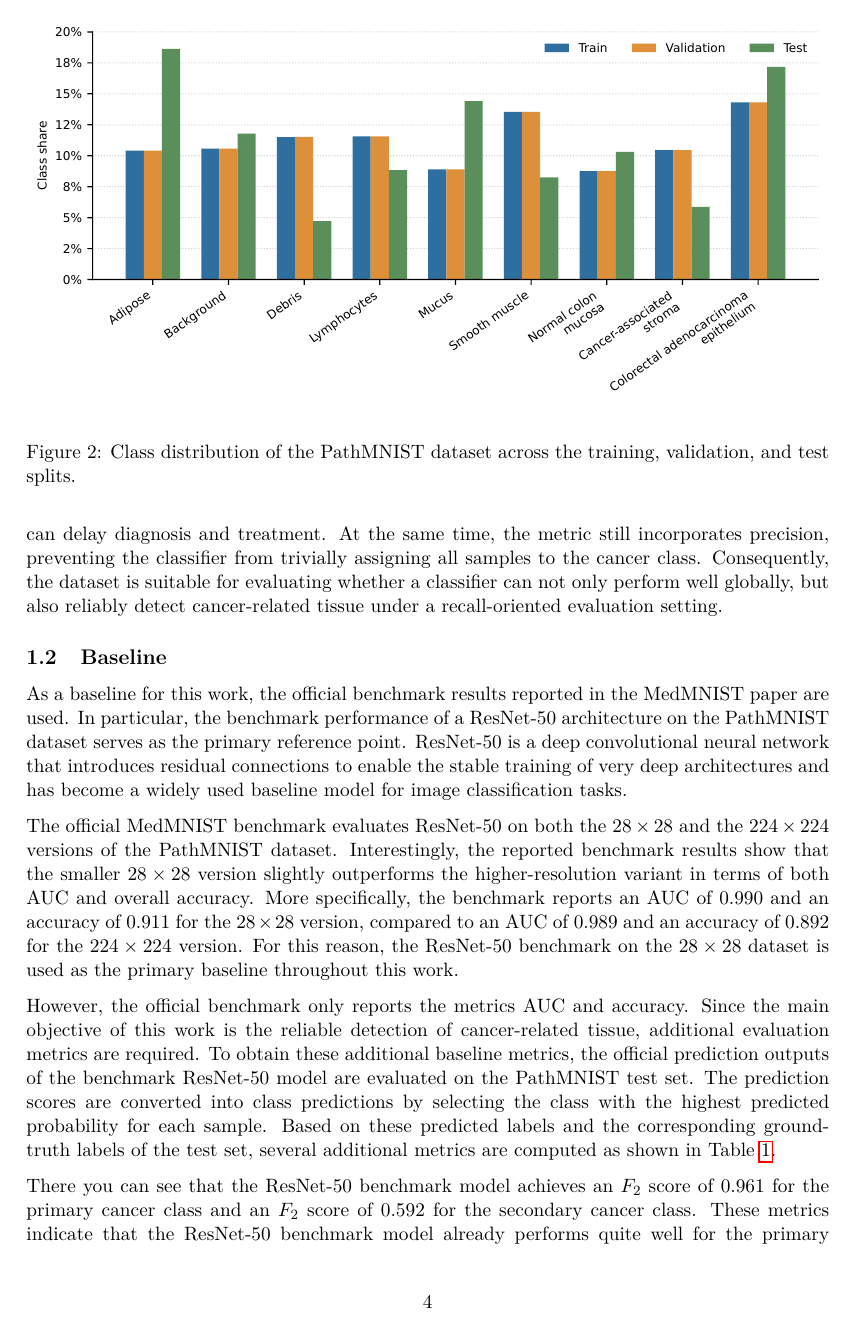
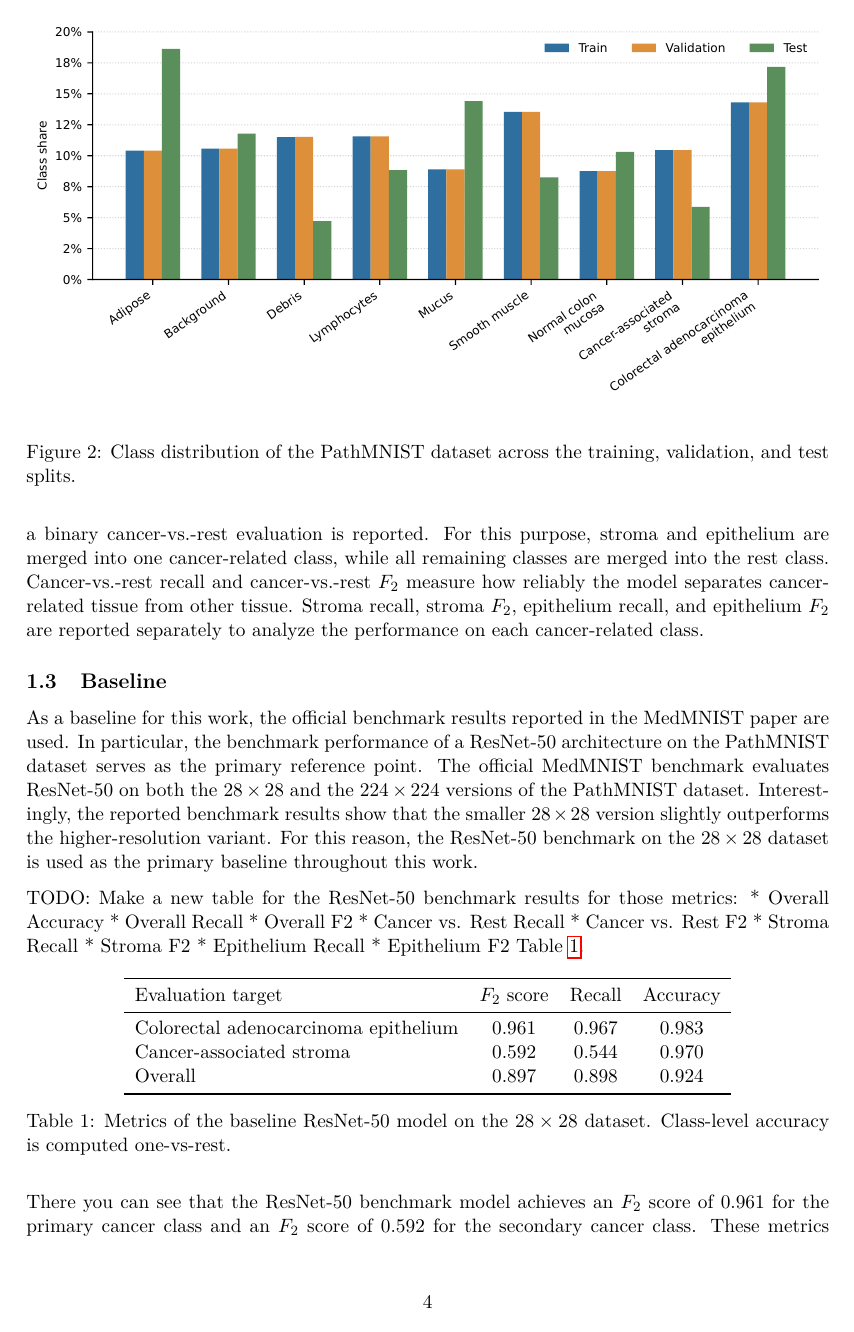
Before and after one commit to nickzerjeski/pathmnist-classification-improvement, a LaTeX paper (report/main.tex, which reads report/sections/introduction.tex): page 4 of 9 before the commit and page 4 of 10 after it. Compiled offline with pdfLaTeX.

Commit message:
updated introduction

```diff
--- a/report/sections/introduction.tex
+++ b/report/sections/introduction.tex
@@ -109,6 +97,3 @@ particularly important in a medical context because false negatives, where
 cancerous tissue is classified as non-cancerous, can delay diagnosis and
 treatment. At the same time, the metric still incorporates precision, preventing
 the classifier from trivially assigning all samples to the cancer class.
-Consequently, the dataset is suitable for evaluating whether a classifier can
-not only perform well globally, but also reliably detect cancer-related tissue
-under a recall-oriented evaluation setting.
@@ -115,31 +104,34 @@ under a recall-oriented evaluation setting.
+recall and $F_2$ scores. In addition to the individual class metrics, a binary
+cancer-vs.-rest evaluation is reported. For this purpose, stroma and epithelium
+are merged into one cancer-related class, while all remaining classes are merged
+into the rest class. Cancer-vs.-rest recall and cancer-vs.-rest $F_2$ measure
+how reliably the model separates cancer-related tissue from other tissue. Stroma
+recall, stroma $F_2$, epithelium recall, and epithelium $F_2$ are reported
+separately to analyze the performance on each cancer-related class.
+
 
 \subsection{Baseline}
 As a baseline for this work, the official benchmark results reported in the
 MedMNIST paper are used. In particular, the benchmark performance of a
 ResNet-50 architecture on the PathMNIST dataset serves as the primary reference
-point. ResNet-50 is a deep convolutional neural network that introduces residual
-connections to enable the stable training of very deep architectures and has
-become a widely used baseline model for image classification tasks.
-
-The official MedMNIST benchmark evaluates ResNet-50 on both the
+point. The official MedMNIST benchmark evaluates ResNet-50 on both the
 $28 \times 28$ and the $224 \times 224$ versions of the PathMNIST dataset.
 Interestingly, the reported benchmark results show that the smaller
-$28 \times 28$ version slightly outperforms the higher-resolution variant in
-terms of both AUC and overall accuracy. More specifically, the benchmark reports
-an AUC of $0.990$ and an accuracy of $0.911$ for the $28 \times 28$ version,
-compared to an AUC of $0.989$ and an accuracy of $0.892$ for the
-$224 \times 224$ version. For this reason, the ResNet-50 benchmark on the
-$28 \times 28$ dataset is used as the primary baseline throughout this work.
+$28 \times 28$ version slightly outperforms the higher-resolution variant. For
+this reason, the ResNet-50 benchmark on the $28 \times 28$ dataset is used as
+the primary baseline throughout this work.
 
-However, the official benchmark only reports the metrics AUC and accuracy.
-Since the main objective of this work is the reliable detection of
-cancer-related tissue, additional evaluation metrics are required.
-To obtain these additional baseline metrics, the official prediction outputs of
-the benchmark ResNet-50 model are evaluated on the PathMNIST test set. The
-prediction scores are converted into class predictions by selecting the class
-with the highest predicted probability for each sample. Based on these predicted
-labels and the corresponding ground-truth labels of the test set, several
-additional metrics are computed as shown in Table~\ref{tab:baseline-metrics}.
+TODO: Make a new table for the ResNet-50 benchmark results for those metrics:
+* Overall Accuracy
+* Overall Recall
+* Overall F2
+* Cancer vs. Rest Recall
+* Cancer vs. Rest F2
+* Stroma Recall
+* Stroma F2
+* Epithelium Recall
+* Epithelium F2
+Table~\ref{tab:baseline-metrics}.
 \input{tables/baseline_metrics}
 
 There you can see that the ResNet-50 benchmark model achieves an $F_2$ score of
```
Also changed, not shown: README.md, report/sections/introduction.tex (54 more changed lines).
